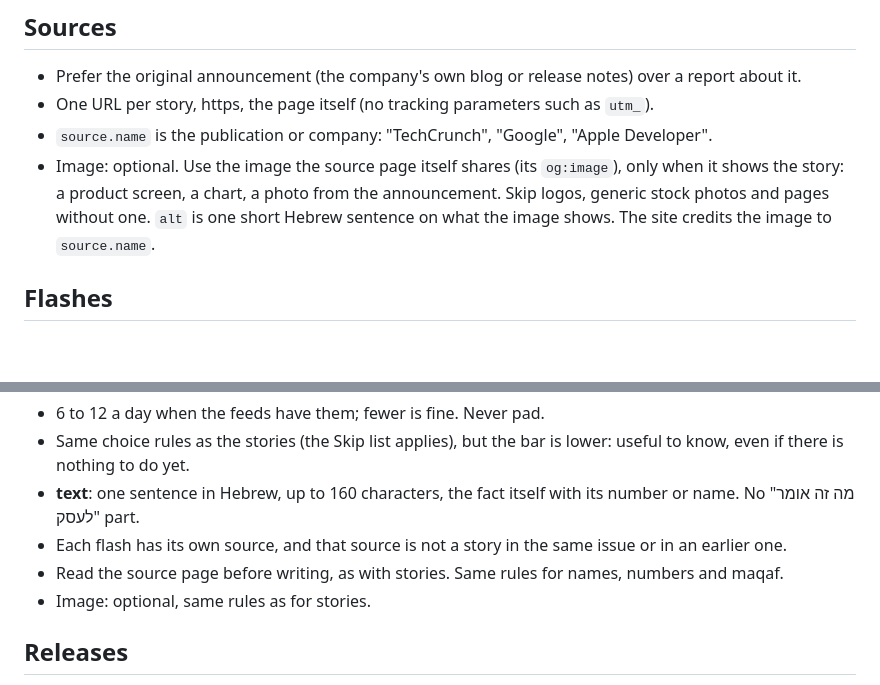
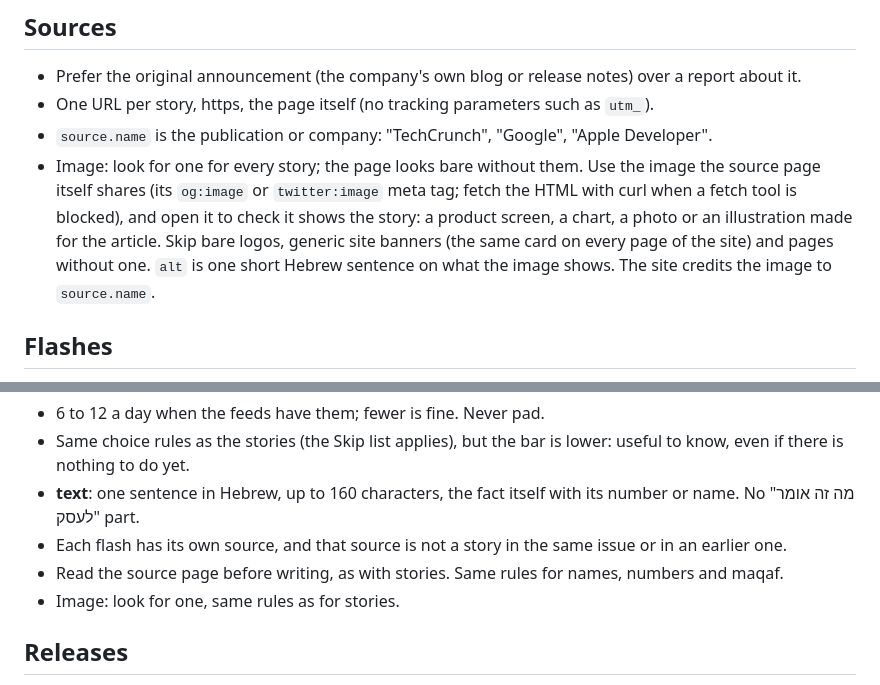
Before and after one commit to TomCohenDev/tomcohendev-portfolio, a Markdown page: news/skill/SKILL.md, 2 parts joined by grey strips. Drawn GitHub-style; blank space fills up the shorter version.

Commit message:
Docs: the daily news looks for an image for every story
Co-Authored-By: Claude Opus 5.5 <noreply@anthropic.com>

```diff
--- a/news/skill/SKILL.md
+++ b/news/skill/SKILL.md
@@ -47,8 +47,10 @@ Skip:
 - Prefer the original announcement (the company's own blog or release notes) over a report about it.
 - One URL per story, https, the page itself (no tracking parameters such as `utm_`).
 - `source.name` is the publication or company: "TechCrunch", "Google", "Apple Developer".
-- Image: optional. Use the image the source page itself shares (its `og:image`), only when it shows the story: a product screen,
-  a chart, a photo from the announcement. Skip logos, generic stock photos and pages without one. `alt` is one short Hebrew sentence
+- Image: look for one for every story; the page looks bare without them. Use the image the source page itself shares
+  (its `og:image` or `twitter:image` meta tag; fetch the HTML with curl when a fetch tool is blocked), and open it to check it
+  shows the story: a product screen, a chart, a photo or an illustration made for the article. Skip bare logos, generic site
+  banners (the same card on every page of the site) and pages without one. `alt` is one short Hebrew sentence
   on what the image shows. The site credits the image to `source.name`.
 
 ## Flashes
@@ -61,7 +63,7 @@ They run in a carousel on the home page and in a list on /news.
 - **text**: one sentence in Hebrew, up to 160 characters, the fact itself with its number or name. No "מה זה אומר לעסק" part.
 - Each flash has its own source, and that source is not a story in the same issue or in an earlier one.
 - Read the source page before writing, as with stories. Same rules for names, numbers and maqaf.
-- Image: optional, same rules as for stories.
+- Image: look for one, same rules as for stories.
 
 ## Releases
 
```
